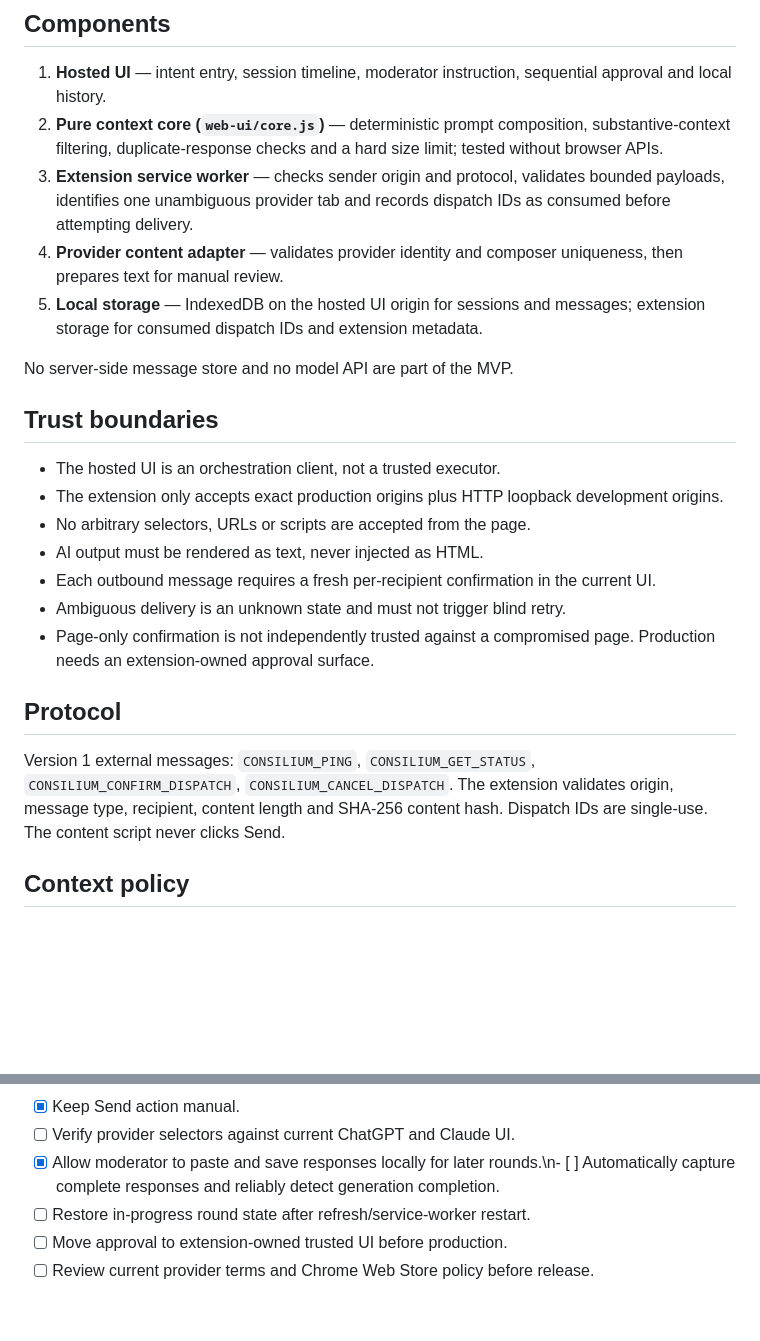
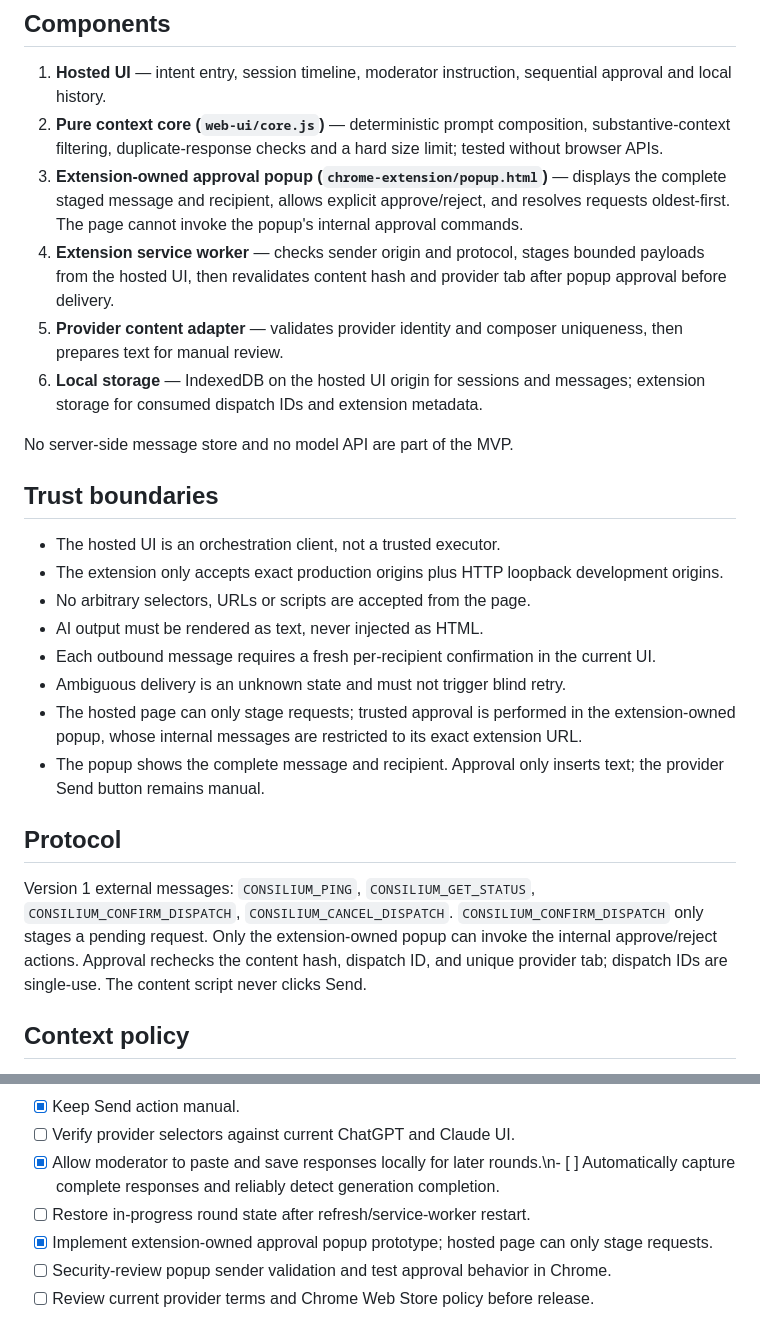
Before and after one commit to omwei-org/consilium, a Markdown page: docs/architecture.md, 2 parts joined by grey strips. GitHub-like rendering; blank space fills up the shorter version.

Commit message:
Document extension-owned approval trust boundary

```diff
--- a/docs/architecture.md
+++ b/docs/architecture.md
@@ -3,9 +3,10 @@
 ## Components
 1. **Hosted UI** — intent entry, session timeline, moderator instruction, sequential approval and local history.
 2. **Pure context core (`web-ui/core.js`)** — deterministic prompt composition, substantive-context filtering, duplicate-response checks and a hard size limit; tested without browser APIs.
-3. **Extension service worker** — checks sender origin and protocol, validates bounded payloads, identifies one unambiguous provider tab and records dispatch IDs as consumed before attempting delivery.
-4. **Provider content adapter** — validates provider identity and composer uniqueness, then prepares text for manual review.
-5. **Local storage** — IndexedDB on the hosted UI origin for sessions and messages; extension storage for consumed dispatch IDs and extension metadata.
+3. **Extension-owned approval popup (`chrome-extension/popup.html`)** — displays the complete staged message and recipient, allows explicit approve/reject, and resolves requests oldest-first. The page cannot invoke the popup's internal approval commands.
+4. **Extension service worker** — checks sender origin and protocol, stages bounded payloads from the hosted UI, then revalidates content hash and provider tab after popup approval before delivery.
+5. **Provider content adapter** — validates provider identity and composer uniqueness, then prepares text for manual review.
+6. **Local storage** — IndexedDB on the hosted UI origin for sessions and messages; extension storage for consumed dispatch IDs and extension metadata.
 
 No server-side message store and no model API are part of the MVP.
 
@@ -16,10 +17,11 @@ No server-side message store and no model API are part of the MVP.
 - AI output must be rendered as text, never injected as HTML.
 - Each outbound message requires a fresh per-recipient confirmation in the current UI.
 - Ambiguous delivery is an unknown state and must not trigger blind retry.
-- Page-only confirmation is not independently trusted against a compromised page. Production needs an extension-owned approval surface.
+- The hosted page can only stage requests; trusted approval is performed in the extension-owned popup, whose internal messages are restricted to its exact extension URL.
+- The popup shows the complete message and recipient. Approval only inserts text; the provider Send button remains manual.
 
 ## Protocol
-Version 1 external messages: `CONSILIUM_PING`, `CONSILIUM_GET_STATUS`, `CONSILIUM_CONFIRM_DISPATCH`, `CONSILIUM_CANCEL_DISPATCH`. The extension validates origin, message type, recipient, content length and SHA-256 content hash. Dispatch IDs are single-use. The content script never clicks Send.
+Version 1 external messages: `CONSILIUM_PING`, `CONSILIUM_GET_STATUS`, `CONSILIUM_CONFIRM_DISPATCH`, `CONSILIUM_CANCEL_DISPATCH`. `CONSILIUM_CONFIRM_DISPATCH` only stages a pending request. Only the extension-owned popup can invoke the internal approve/reject actions. Approval rechecks the content hash, dispatch ID, and unique provider tab; dispatch IDs are single-use. The content script never clicks Send.
 
 ## Context policy
 Keep original intent, prior moderator instructions and manually captured assistant responses in local history. The context-composition helpers have behavioral regression tests for ordering, filtering, duplicate detection, empty intent and oversized context. Full dispatch records remain available in history/export but are excluded from future prompt context to avoid recursively repeating the assembled prompt. Do not silently summarize or drop substantive context. If the prompt is too large, pause for an explicit moderator decision. Response capture is manual; automatic capture and reliable generation-completion detection are not implemented.
@@ -33,5 +35,6 @@ Keep original intent, prior moderator instructions and manually captured assista
 - [ ] Verify provider selectors against current ChatGPT and Claude UI.
 - [x] Allow moderator to paste and save responses locally for later rounds.\n- [ ] Automatically capture complete responses and reliably detect generation completion.
 - [ ] Restore in-progress round state after refresh/service-worker restart.
-- [ ] Move approval to extension-owned trusted UI before production.
+- [x] Implement extension-owned approval popup prototype; hosted page can only stage requests.
+- [ ] Security-review popup sender validation and test approval behavior in Chrome.
 - [ ] Review current provider terms and Chrome Web Store policy before release.
```
